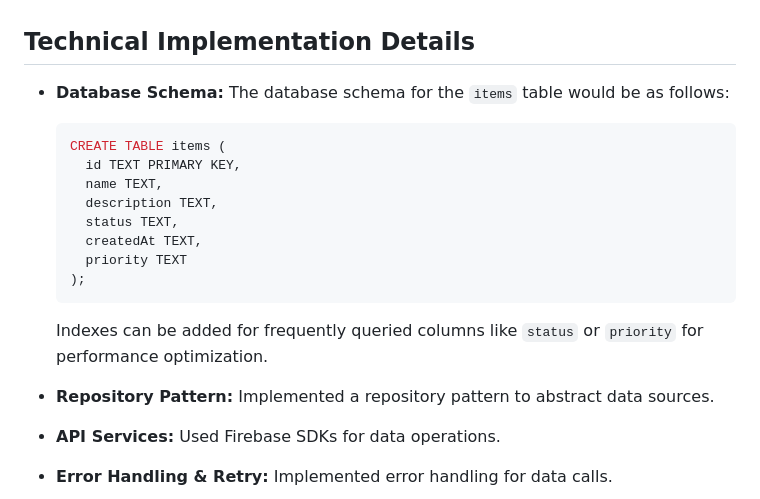
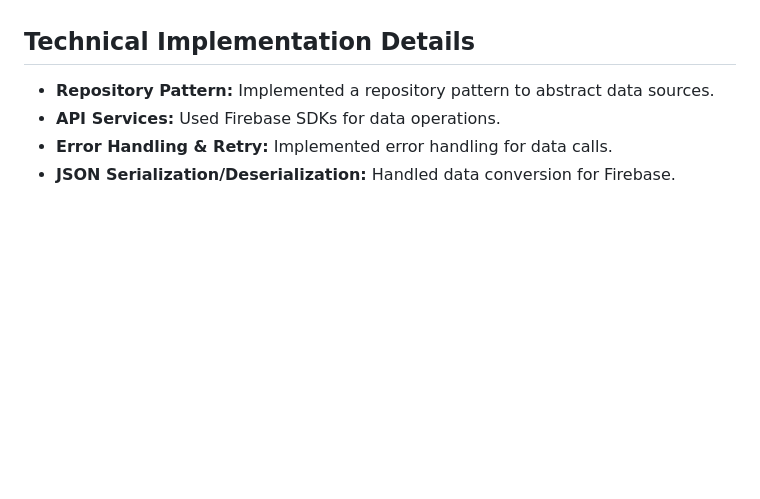
Before and after one commit to venkataPhanindraVutla/alkaraj_assignment, a Markdown page: README.md, the part around the change. GitHub-like rendering; blank space fills up the shorter version.

````diff
--- a/README.md
+++ b/README.md
@@ -29,21 +29,6 @@ This project implements a full-stack CRUD (Create, Read, Update, Delete) module
 *   Handled network connectivity changes (details in Technical Implementation Details).
 
 ## Technical Implementation Details
-
-*   **Database Schema:**
-    The database schema for the `items` table would be as follows:
-
-    ```sql
-    CREATE TABLE items (
-      id TEXT PRIMARY KEY,
-      name TEXT,
-      description TEXT,
-      status TEXT,
-      createdAt TEXT,
-      priority TEXT
-    );
-    ```
-    Indexes can be added for frequently queried columns like `status` or `priority` for performance optimization.
 
 *   **Repository Pattern:** Implemented a repository pattern to abstract data sources.
 *   **API Services:** Used Firebase SDKs for data operations.
````
